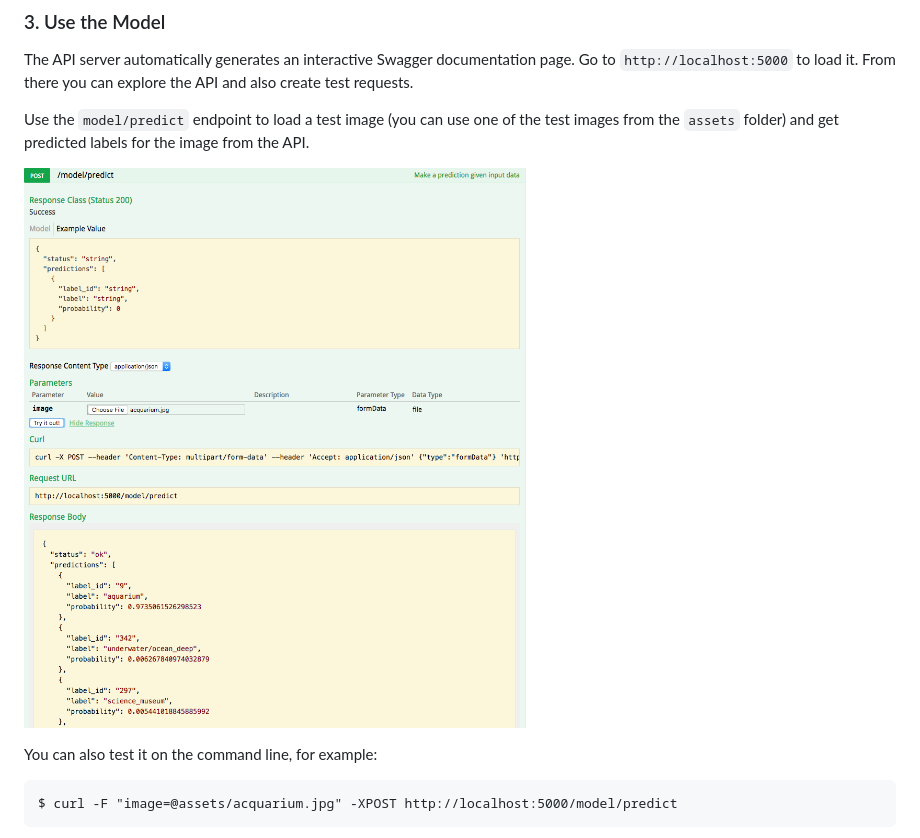
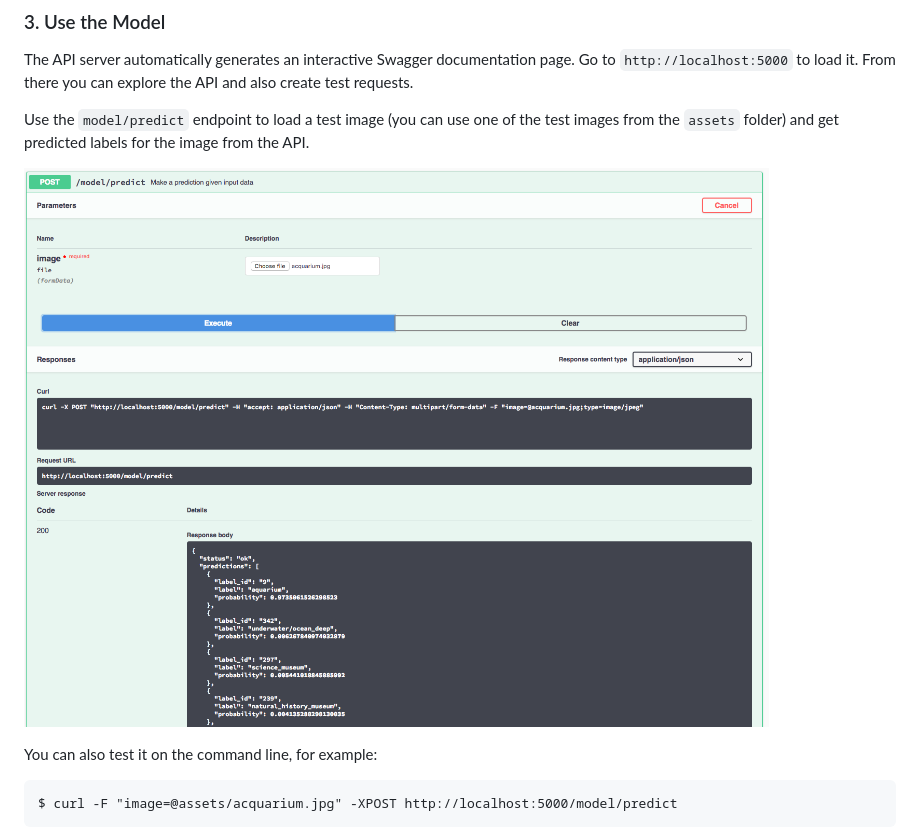
Before and after one commit to IBM/MAX-Scene-Classifier, a Markdown page: README.md, the part around the change. Rendered like a GitHub page; pictures changed too: docs/max-pytorch-places365-screenshot.png (deleted), docs/swagger-screenshot.png (added).

Commit message:
Update Swagger-UI screenshot to latest version (#7)

```diff
--- a/README.md
+++ b/README.md
@@ -105,7 +105,7 @@ The API server automatically generates an interactive Swagger documentation page
 
 Use the `model/predict` endpoint to load a test image (you can use one of the test images from the `assets` folder) and get predicted labels for the image from the API.
 
-![Swagger Doc Screenshot](docs/max-pytorch-places365-screenshot.png)
+![Swagger Doc Screenshot](docs/swagger-screenshot.png)
 
 You can also test it on the command line, for example:
 
```
